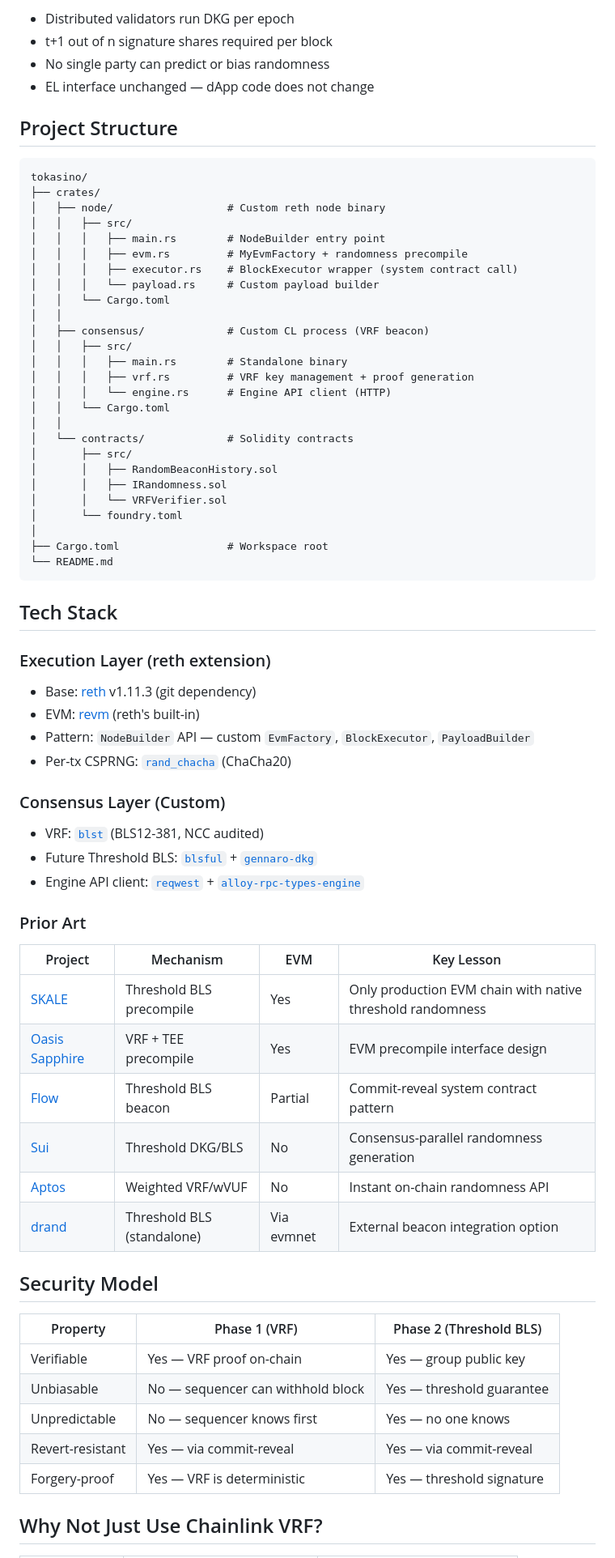
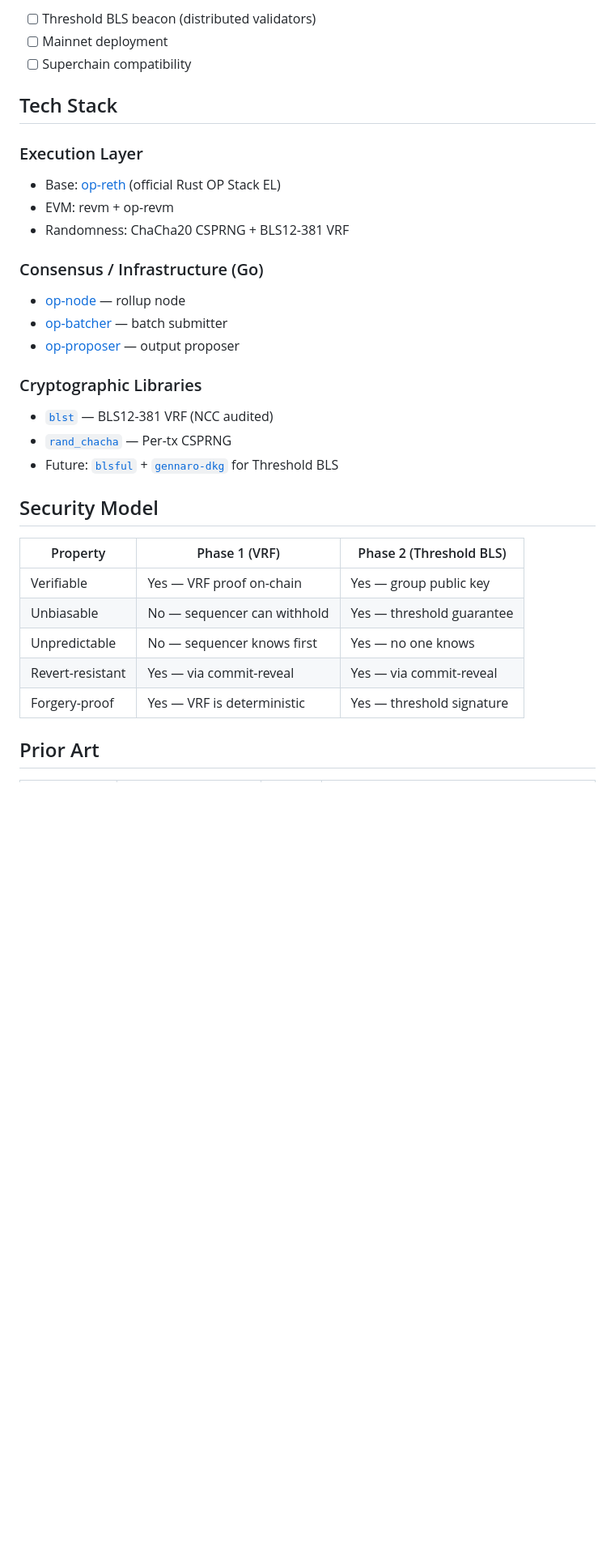
Before and after one commit to tokamak-network/tokasino, a Markdown page: README.md, the part around one of its changes. Shown at 81% size. GitHub-like rendering; blank space fills up the shorter version.

````diff
--- a/README.md
+++ b/README.md
@@ -153,75 +146,37 @@ contract Casino {
 
-- Distributed validators run DKG per epoch
-- t+1 out of n signature shares required per block
-- No single party can predict or bias randomness
-- EL interface unchanged — dApp code does not change
-
-## Project Structure
-
-```
-tokasino/
-├── crates/
-│   ├── node/                  # Custom reth node binary
-│   │   ├── src/
-│   │   │   ├── main.rs        # NodeBuilder entry point
-│   │   │   ├── evm.rs         # MyEvmFactory + randomness precompile
-│   │   │   ├── executor.rs    # BlockExecutor wrapper (system contract call)
-│   │   │   └── payload.rs     # Custom payload builder
-│   │   └── Cargo.toml
-│   │
-│   ├── consensus/             # Custom CL process (VRF beacon)
-│   │   ├── src/
-│   │   │   ├── main.rs        # Standalone binary
-│   │   │   ├── vrf.rs         # VRF key management + proof generation
-│   │   │   └── engine.rs      # Engine API client (HTTP)
-│   │   └── Cargo.toml
-│   │
-│   └── contracts/             # Solidity contracts
-│       ├── src/
-│       │   ├── RandomBeaconHistory.sol
-│       │   ├── IRandomness.sol
-│       │   └── VRFVerifier.sol
-│       └── foundry.toml
-│
-├── Cargo.toml                 # Workspace root
-└── README.md
-```
+- [ ] Threshold BLS beacon (distributed validators)
+- [ ] Mainnet deployment
+- [ ] Superchain compatibility
 
 ## Tech Stack
 
-### Execution Layer (reth extension)
+### Execution Layer
 
-- Base: [reth](https://github.com/paradigmxyz/reth) v1.11.3 (git dependency)
-- EVM: [revm](https://github.com/bluealloy/revm) (reth's built-in)
-- Pattern: `NodeBuilder` API — custom `EvmFactory`, `BlockExecutor`, `PayloadBuilder`
-- Per-tx CSPRNG: [`rand_chacha`](https://crates.io/crates/rand_chacha) (ChaCha20)
+- Base: [op-reth](https://github.com/op-rs/op-reth) (official Rust OP Stack EL)
+- EVM: revm + op-revm
+- Randomness: ChaCha20 CSPRNG + BLS12-381 VRF
 
-### Consensus Layer (Custom)
+### Consensus / Infrastructure (Go)
 
-- VRF: [`blst`](https://github.com/supranational/blst) (BLS12-381, NCC audited)
-- Future Threshold BLS: [`blsful`](https://lib.rs/crates/blsful) + [`gennaro-dkg`](https://crates.io/crates/gennaro-dkg)
-- Engine API client: [`reqwest`](https://crates.io/crates/reqwest) + [`alloy-rpc-types-engine`](https://docs.rs/alloy-rpc-types-engine)
+- [op-node](https://github.com/ethereum-optimism/optimism/tree/develop/op-node) — rollup node
+- [op-batcher](https://github.com/ethereum-optimism/optimism/tree/develop/op-batcher) — batch submitter
+- [op-proposer](https://github.com/ethereum-optimism/optimism/tree/develop/op-proposer) — output proposer
 
-### Prior Art
+### Cryptographic Libraries
 
-| Project | Mechanism | EVM | Key Lesson |
-|---------|-----------|-----|------------|
-| [SKALE](https://skale.space/) | Threshold BLS precompile | Yes | Only production EVM chain with native threshold randomness |
-| [Oasis Sapphire](https://oasisprotocol.org/) | VRF + TEE precompile | Yes | EVM precompile interface design |
-| [Flow](https://flow.com/) | Threshold BLS beacon | Partial | Commit-reveal system contract pattern |
-| [Sui](https://sui.io/) | Threshold DKG/BLS | No | Consensus-parallel randomness generation |
-| [Aptos](https://aptos.dev/) | Weighted VRF/wVUF | No | Instant on-chain randomness API |
-| [drand](https://drand.love/) | Threshold BLS (standalone) | Via evmnet | External beacon integration option |
+- [`blst`](https://github.com/supranational/blst) — BLS12-381 VRF (NCC audited)
+- [`rand_chacha`](https://crates.io/crates/rand_chacha) — Per-tx CSPRNG
+- Future: [`blsful`](https://lib.rs/crates/blsful) + [`gennaro-dkg`](https://crates.io/crates/gennaro-dkg) for Threshold BLS
 
 ## Security Model
 
 | Property | Phase 1 (VRF) | Phase 2 (Threshold BLS) |
 |----------|---------------|-------------------------|
 | Verifiable | Yes — VRF proof on-chain | Yes — group public key |
-| Unbiasable | No — sequencer can withhold block | Yes — threshold guarantee |
+| Unbiasable | No — sequencer can withhold | Yes — threshold guarantee |
 | Unpredictable | No — sequencer knows first | Yes — no one knows |
 | Revert-resistant | Yes — via commit-reveal | Yes — via commit-reveal |
 | Forgery-proof | Yes — VRF is deterministic | Yes — threshold signature |
 
-## Why Not Just Use Chainlink VRF?
+## Prior Art
 
````
Also changed, not shown: other parts of README.md (+93 -100 lines).
